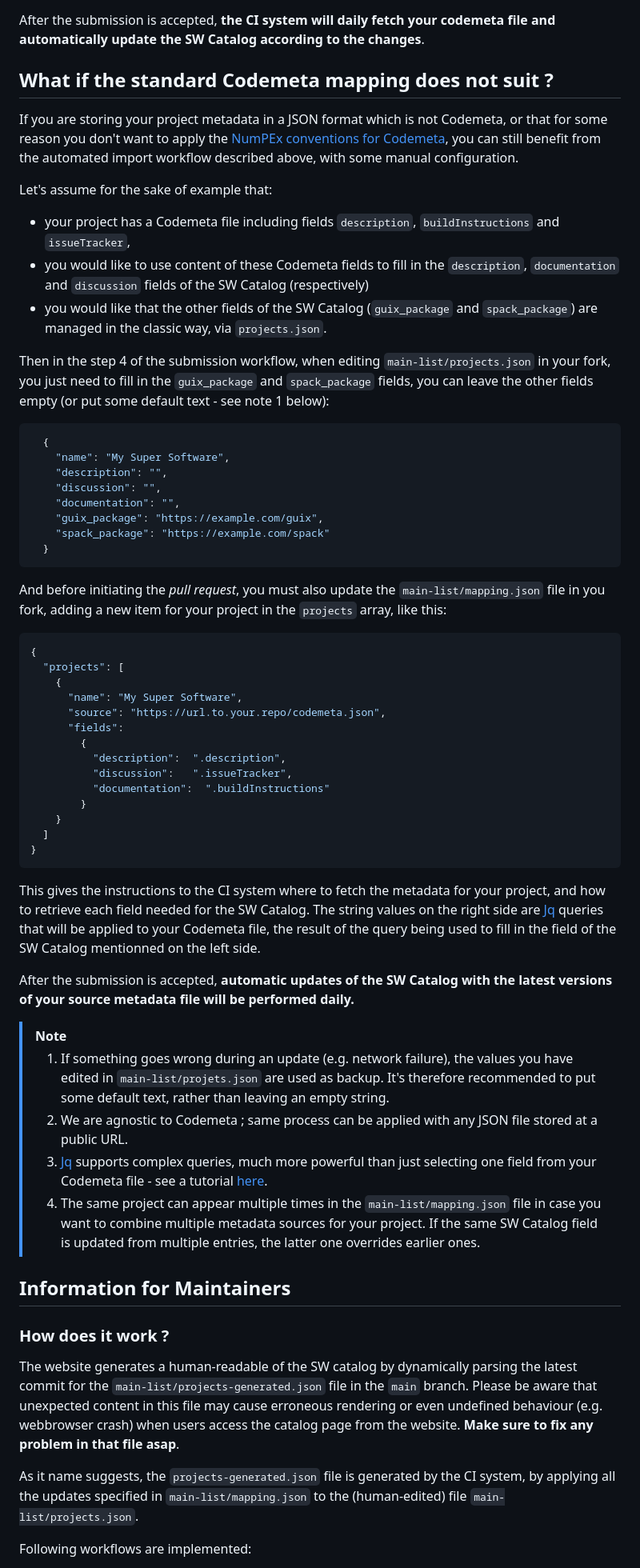
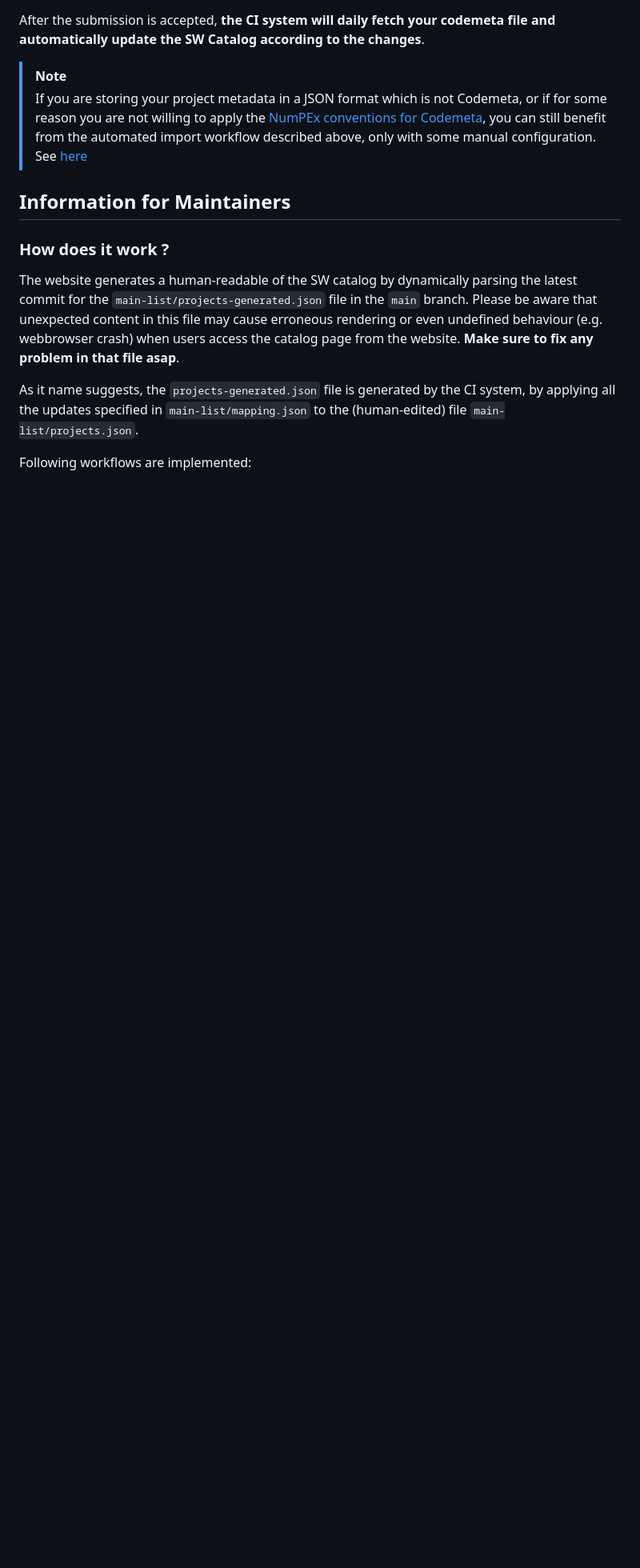
Before and after one commit to numpex/sw-catalog, a Markdown page: README.md, the part around the change printed below. Shown: that part at 80% size. Drawn GitHub-style; blank space fills up the shorter version.

```diff
--- a/README.md
+++ b/README.md
@@ -54,53 +54,9 @@ This triggers the initial import process (i.e. fetch your codemeta and apply the
 
 After the submission is accepted,  **the CI system will daily fetch your codemeta file and automatically update the SW Catalog according to the changes**.
 
-## What if the standard Codemeta mapping does not suit ?
-If you are storing your project metadata in a JSON format which is not Codemeta, or that for some reason you don't want to apply the [NumPEx conventions for Codemeta](./documentation/codemeta-mapping.md), you can still benefit from the automated import workflow described above, with some manual configuration.
+> [!NOTE]
+> If you are storing your project metadata in a JSON format which is not Codemeta, or if for some reason you are not willing to apply the [NumPEx conventions for Codemeta](./documentation/codemeta-mapping.md), you can still benefit from the automated import workflow described above, only with some manual configuration. See [here](./documentation/catalog-import-process.md.)
 
-Let's assume for the sake of example that:
-- your project has a Codemeta file including fields `description`, `buildInstructions` and `issueTracker`,
-- you would like to use content of these Codemeta fields to fill in the `description`, `documentation` and `discussion` fields of the SW Catalog (respectively)
-- you would like that the other fields of the SW Catalog (`guix_package` and `spack_package`) are managed in the classic way, via `projects.json`.
-
-Then in the step 4 of the submission workflow, when editing `main-list/projects.json` in your fork, you just need to fill in the `guix_package` and `spack_package` fields, you can leave the other fields empty (or put some default text - see note 1 below):
-~~~~json
-  {
-    "name": "My Super Software",
-    "description": "",
-    "discussion": "",
-    "documentation": "",
-    "guix_package": "https://example.com/guix",
-    "spack_package": "https://example.com/spack"
-  }
-~~~~
-
-And before initiating the _pull request_, you must also update the `main-list/mapping.json` file in you fork, adding a new item for your project in the `projects` array, like this:
-~~~~json
-{
-  "projects": [
-    {
-      "name": "My Super Software",
-      "source": "https://url.to.your.repo/codemeta.json",
-      "fields":
-        {
-          "description":  ".description",
-		  "discussion":   ".issueTracker",
-		  "documentation":  ".buildInstructions"
-        }
-    }
-  ]
-}
-~~~~
-This gives the instructions to the CI system where to fetch the metadata for your project, and how to retrieve each field needed for the SW Catalog. The string values on the right side are [Jq](https://jqlang.org/) queries that will be applied to your Codemeta file, the result of the query being used to fill in the field of the SW Catalog mentionned on the left side.
-
-After the submission is accepted, **automatic updates of the SW Catalog with the latest versions of your source metadata file will be performed daily.**
-
-> [!Note]
-> 1. If something goes wrong during an update (e.g. network failure), the values you have edited in `main-list/projets.json` are used as backup.
-> It's therefore recommended to put some default text, rather than leaving an empty string.
-> 2. We are agnostic to Codemeta ; same process can be applied with any JSON file stored at a public URL.
-> 3. [Jq](https://jqlang.org/) supports complex queries, much more powerful than just selecting one field from your Codemeta file - see a tutorial [here](https://www.baeldung.com/linux/jq-command-json).
-> 4. The same project can appear multiple times in the `main-list/mapping.json` file  in case you want to combine multiple metadata sources for your project. If the same SW Catalog field is updated from multiple entries, the latter one overrides earlier ones.
 
 ## Information for Maintainers
 
```
Also changed, not shown: other parts of README.md (+1 -1 lines), documentation/catalog-import-process.md (added, +106 -0 lines).
